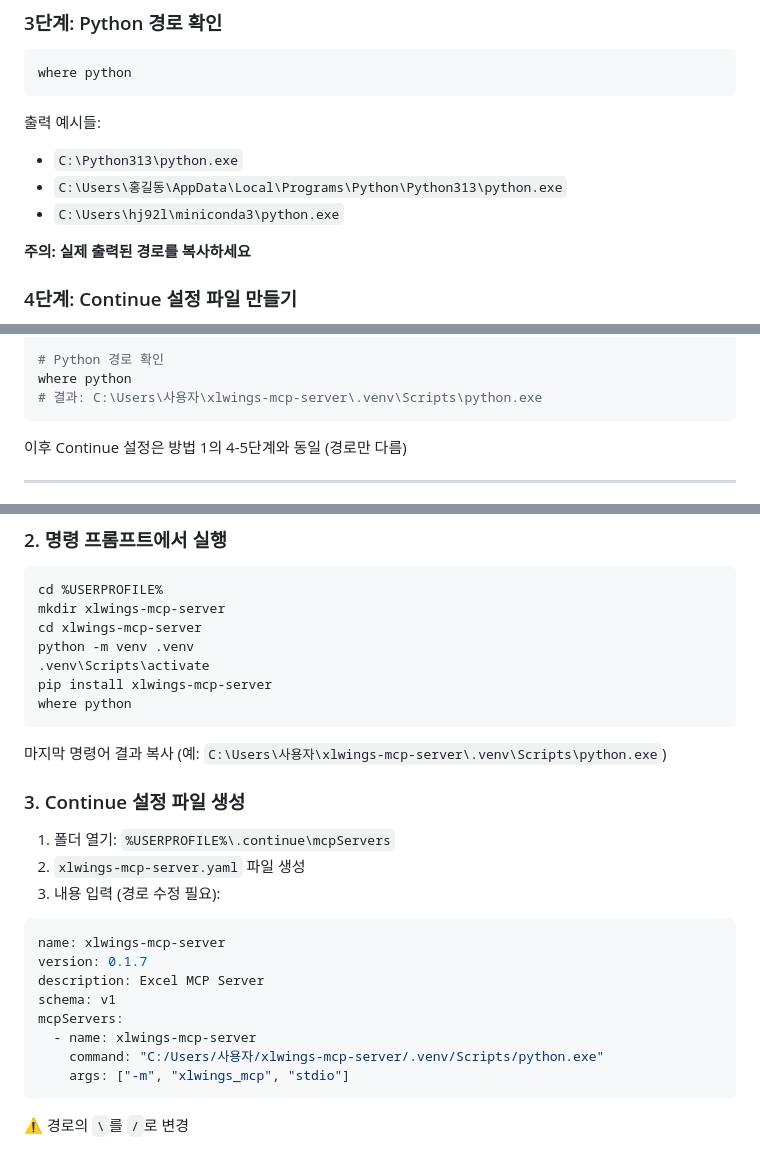
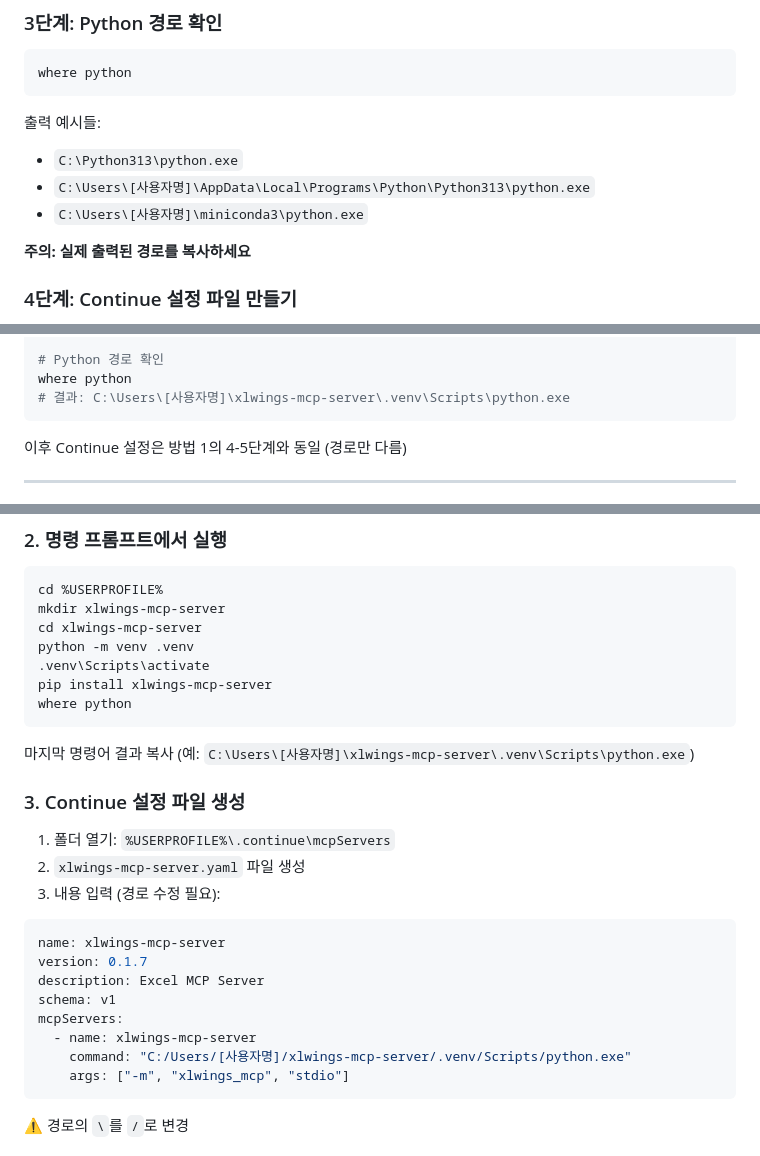
Before and after one commit to hyunjae-labs/xlwings-mcp-server, a Markdown page: INSTALLATION_GUIDE_KR.md, 3 parts joined by grey strips. Rendered like a GitHub page.

Commit message:
docs: 한국어 설치 가이드 업데이트

````diff
--- a/INSTALLATION_GUIDE_KR.md
+++ b/INSTALLATION_GUIDE_KR.md
@@ -35,8 +35,8 @@ where python
 ```
 출력 예시들:
 - `C:\Python313\python.exe`
-- `C:\Users\홍길동\AppData\Local\Programs\Python\Python313\python.exe`
-- `C:\Users\hj92l\miniconda3\python.exe`
+- `C:\Users\[사용자명]\AppData\Local\Programs\Python\Python313\python.exe`
+- `C:\Users\[사용자명]\miniconda3\python.exe`
 
 **주의: 실제 출력된 경로를 복사하세요**
 
@@ -97,7 +97,7 @@ pip install xlwings-mcp-server
 
 # Python 경로 확인
 where python
-# 결과: C:\Users\사용자\xlwings-mcp-server\.venv\Scripts\python.exe
+# 결과: C:\Users\[사용자명]\xlwings-mcp-server\.venv\Scripts\python.exe
 ```
 
 이후 Continue 설정은 방법 1의 4-5단계와 동일 (경로만 다름)
@@ -121,7 +121,7 @@ python -m venv .venv
 pip install xlwings-mcp-server
 where python
 ```
-마지막 명령어 결과 복사 (예: `C:\Users\사용자\xlwings-mcp-server\.venv\Scripts\python.exe`)
+마지막 명령어 결과 복사 (예: `C:\Users\[사용자명]\xlwings-mcp-server\.venv\Scripts\python.exe`)
 
 ### 3. Continue 설정 파일 생성
 1. 폴더 열기: `%USERPROFILE%\.continue\mcpServers`
@@ -135,7 +135,7 @@ description: Excel MCP Server
 schema: v1
 mcpServers:
   - name: xlwings-mcp-server
-    command: "C:/Users/사용자/xlwings-mcp-server/.venv/Scripts/python.exe"
+    command: "C:/Users/[사용자명]/xlwings-mcp-server/.venv/Scripts/python.exe"
     args: ["-m", "xlwings_mcp", "stdio"]
 ```
 ⚠️ 경로의 `\`를 `/`로 변경
````
